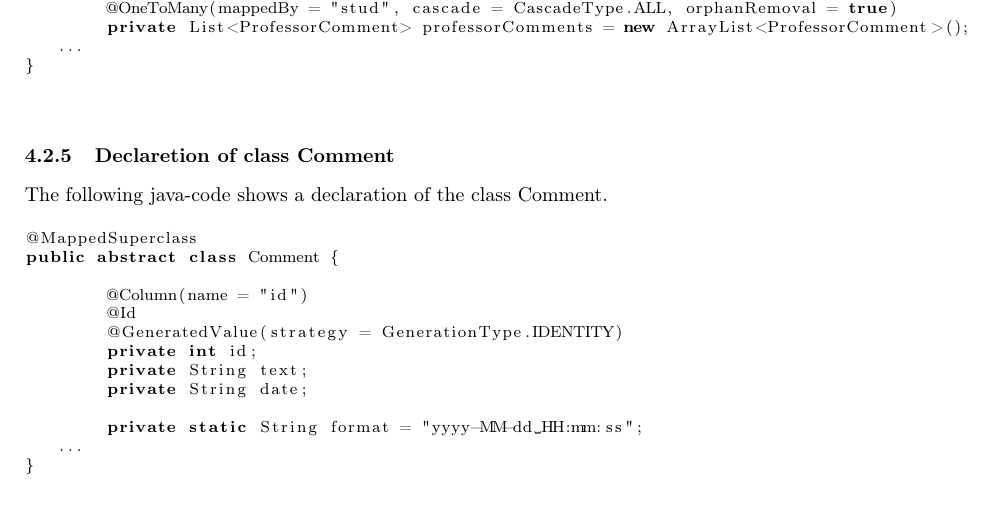
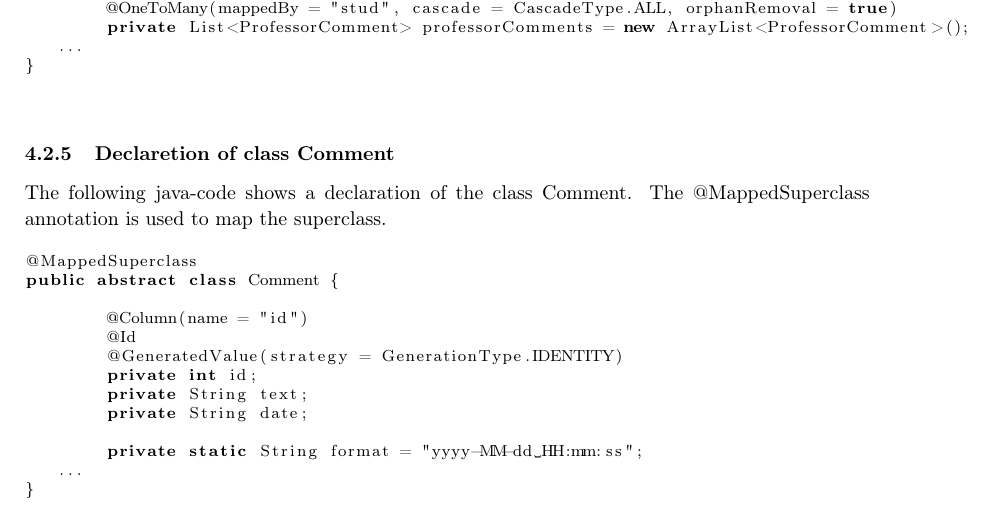
Before and after one commit to Geghi/LargeScaleTask1Project, a LaTeX document (doc/documentazione.tex): part of page 12 of 26, cut so that both start at the same text. Compiled offline with pdfLaTeX.

Commit message:
update documentation

```diff
--- a/doc/documentazione.tex
+++ b/doc/documentazione.tex
@@ -263,7 +263,7 @@ The following java-code shows a declaration of the class Student.
 
 
 \subsubsection{Declaretion of class Comment}
-The following java-code shows a declaration of the class Comment.
+The following java-code shows a declaration of the class Comment. The @MappedSuperclass annotation is used to map the superclass.
 \vspace{2mm}
 \input{./java_code/declarationComment.tex}
 \vspace{5mm}
```
Also changed, not shown: doc/documentazione.pdf, doc/documentazione.tex (2 more changed lines), 4 other files.
